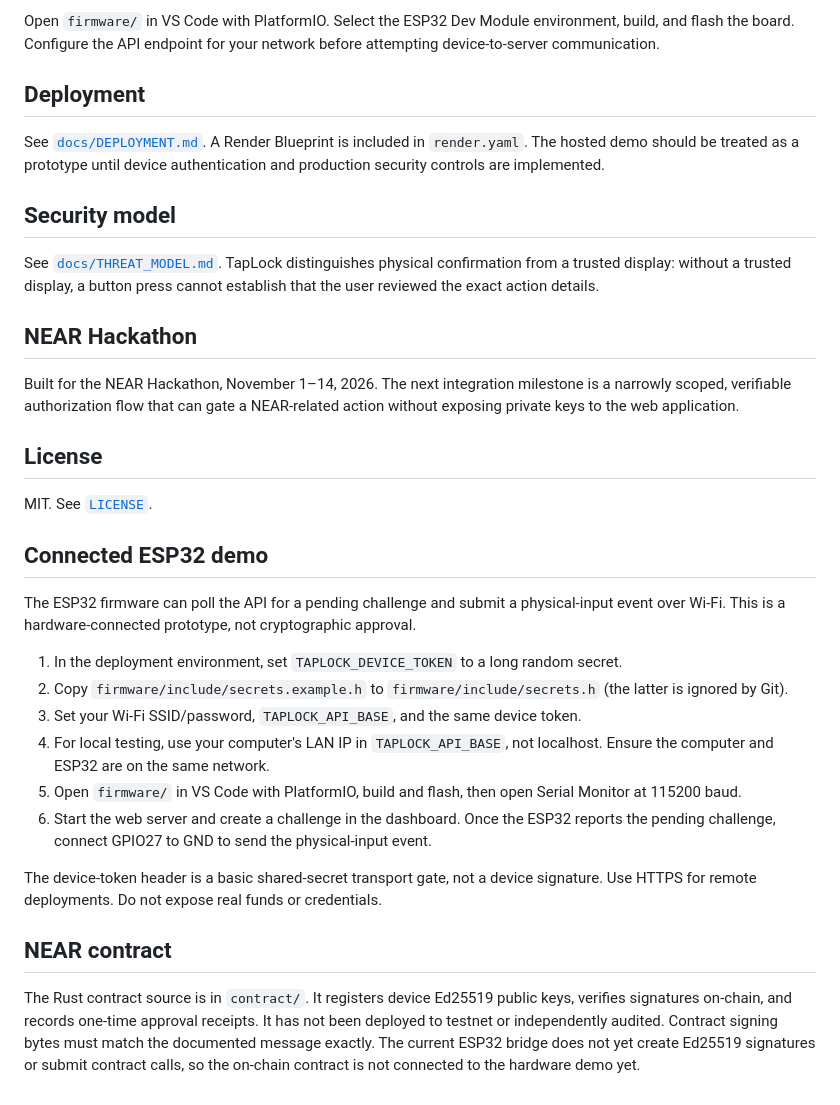
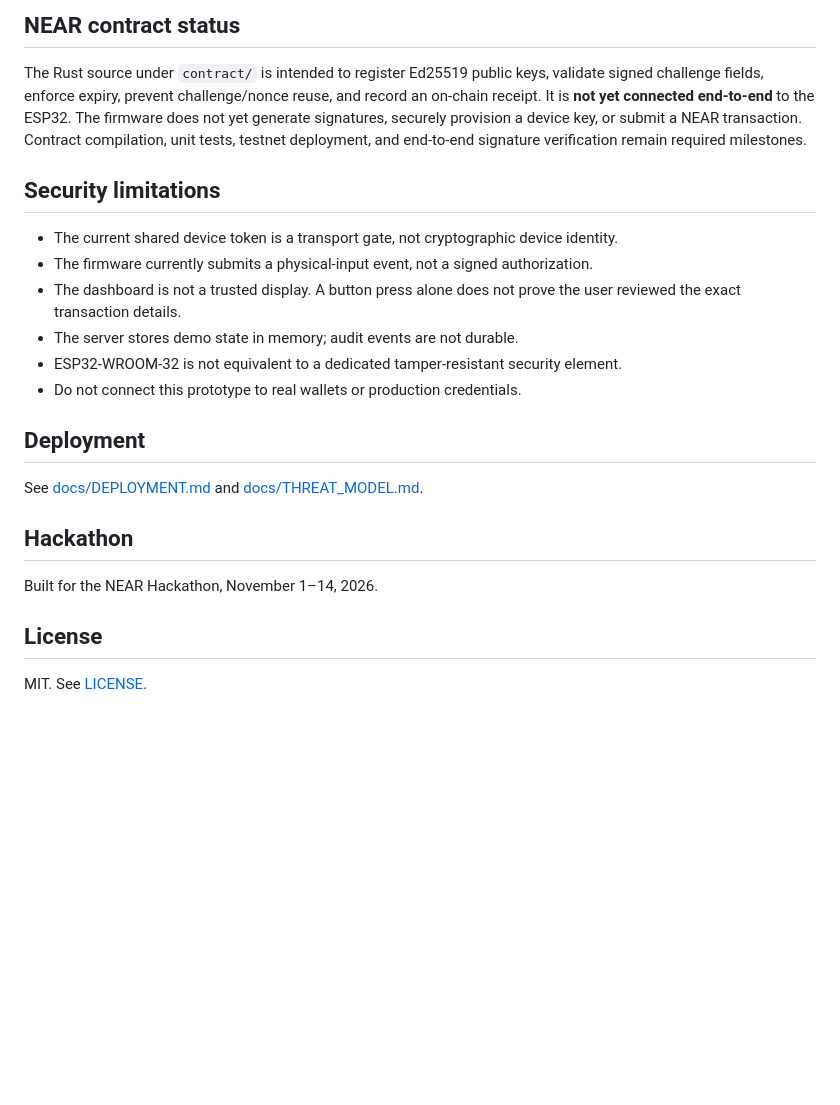
Before and after one commit to manex-tech/TapLock, a Markdown page: README.md, the part around one of its changes. Rendered like a GitHub page; blank space fills up the shorter version.

```diff
--- a/README.md
+++ b/README.md
@@ -39,36 +55,25 @@ npm test
 
-Open `firmware/` in VS Code with PlatformIO. Select the ESP32 Dev Module environment, build, and flash the board. Configure the API endpoint for your network before attempting device-to-server communication.
+## NEAR contract status
+
+The Rust source under `contract/` is intended to register Ed25519 public keys, validate signed challenge fields, enforce expiry, prevent challenge/nonce reuse, and record an on-chain receipt. It is **not yet connected end-to-end** to the ESP32. The firmware does not yet generate signatures, securely provision a device key, or submit a NEAR transaction. Contract compilation, unit tests, testnet deployment, and end-to-end signature verification remain required milestones.
+
+## Security limitations
+
+- The current shared device token is a transport gate, not cryptographic device identity.
+- The firmware currently submits a physical-input event, not a signed authorization.
+- The dashboard is not a trusted display. A button press alone does not prove the user reviewed the exact transaction details.
+- The server stores demo state in memory; audit events are not durable.
+- ESP32-WROOM-32 is not equivalent to a dedicated tamper-resistant security element.
+- Do not connect this prototype to real wallets or production credentials.
 
 ## Deployment
 
-See [`docs/DEPLOYMENT.md`](docs/DEPLOYMENT.md). A Render Blueprint is included in `render.yaml`. The hosted demo should be treated as a prototype until device authentication and production security controls are implemented.
+See [docs/DEPLOYMENT.md](docs/DEPLOYMENT.md) and [docs/THREAT_MODEL.md](docs/THREAT_MODEL.md).
 
-## Security model
+## Hackathon
 
-See [`docs/THREAT_MODEL.md`](docs/THREAT_MODEL.md). TapLock distinguishes physical confirmation from a trusted display: without a trusted display, a button press cannot establish that the user reviewed the exact action details.
-
-## NEAR Hackathon
-
-Built for the NEAR Hackathon, November 1–14, 2026. The next integration milestone is a narrowly scoped, verifiable authorization flow that can gate a NEAR-related action without exposing private keys to the web application.
+Built for the NEAR Hackathon, November 1–14, 2026.
 
 ## License
 
-MIT. See [`LICENSE`](LICENSE).
-
-
-## Connected ESP32 demo
-
-The ESP32 firmware can poll the API for a pending challenge and submit a physical-input event over Wi-Fi. This is a hardware-connected prototype, not cryptographic approval.
-
-1. In the deployment environment, set `TAPLOCK_DEVICE_TOKEN` to a long random secret.
-2. Copy `firmware/include/secrets.example.h` to `firmware/include/secrets.h` (the latter is ignored by Git).
-3. Set your Wi-Fi SSID/password, `TAPLOCK_API_BASE`, and the same device token.
-4. For local testing, use your computer's LAN IP in `TAPLOCK_API_BASE`, not localhost. Ensure the computer and ESP32 are on the same network.
-5. Open `firmware/` in VS Code with PlatformIO, build and flash, then open Serial Monitor at 115200 baud.
-6. Start the web server and create a challenge in the dashboard. Once the ESP32 reports the pending challenge, connect GPIO27 to GND to send the physical-input event.
-
-The device-token header is a basic shared-secret transport gate, not a device signature. Use HTTPS for remote deployments. Do not expose real funds or credentials.
-
-## NEAR contract
-
-The Rust contract source is in `contract/`. It registers device Ed25519 public keys, verifies signatures on-chain, and records one-time approval receipts. It has not been deployed to testnet or independently audited. Contract signing bytes must match the documented message exactly. The current ESP32 bridge does not yet create Ed25519 signatures or submit contract calls, so the on-chain contract is not connected to the hardware demo yet.
+MIT. See [LICENSE](LICENSE).
```
Also changed, not shown: other parts of README.md (+31 -15 lines).
